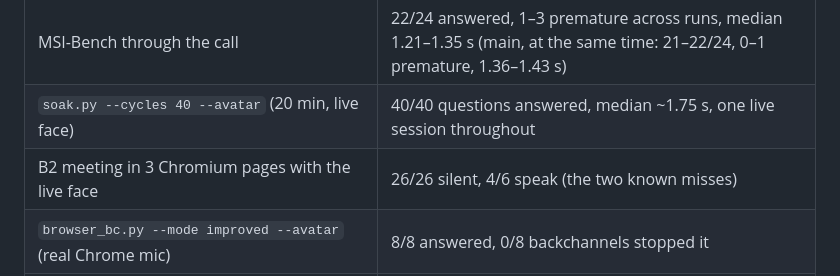
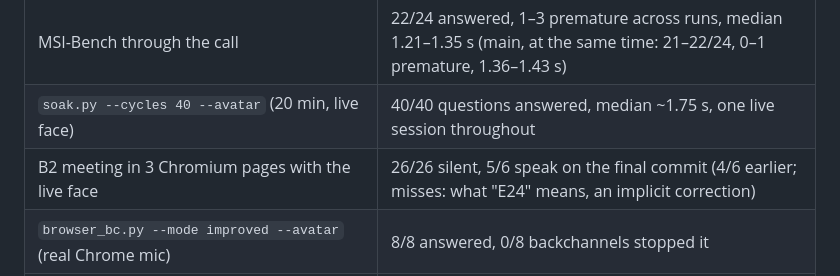
Before and after one commit to oleksii-nakhod/meet, a Markdown page: README.md, the part around the change. GitHub-like rendering.

Commit message:
README: B2 with the live face on the final commit, 5/6 speak, 26/26 silent

```diff
--- a/README.md
+++ b/README.md
@@ -225,7 +225,7 @@ Improved mode, live face on where noted, real Higgs:
 | `--set 4` (past the 5-minute idle timeout) | 6/6 |
 | MSI-Bench through the call | 22/24 answered, 1–3 premature across runs, median 1.21–1.35 s (main, at the same time: 21–22/24, 0–1 premature, 1.36–1.43 s) |
 | `soak.py --cycles 40 --avatar` (20 min, live face) | 40/40 questions answered, median ~1.75 s, one live session throughout |
-| B2 meeting in 3 Chromium pages with the live face | 26/26 silent, 4/6 speak (the two known misses) |
+| B2 meeting in 3 Chromium pages with the live face | 26/26 silent, 5/6 speak on the final commit (4/6 earlier; misses: what "E24" means, an implicit correction) |
 | `browser_bc.py --mode improved --avatar` (real Chrome mic) | 8/8 answered, 0/8 backchannels stopped it |
 | `live_avatar_browser.py` / `live_avatar_recover.py` / `fake_room.py` | 13/13, 6/6, 49/49 |
 | live face heard after a question (`live_avatar_e2e.py`) | 2.55–3.1 s, median 2.77 s (was 3.07 s) |
```
